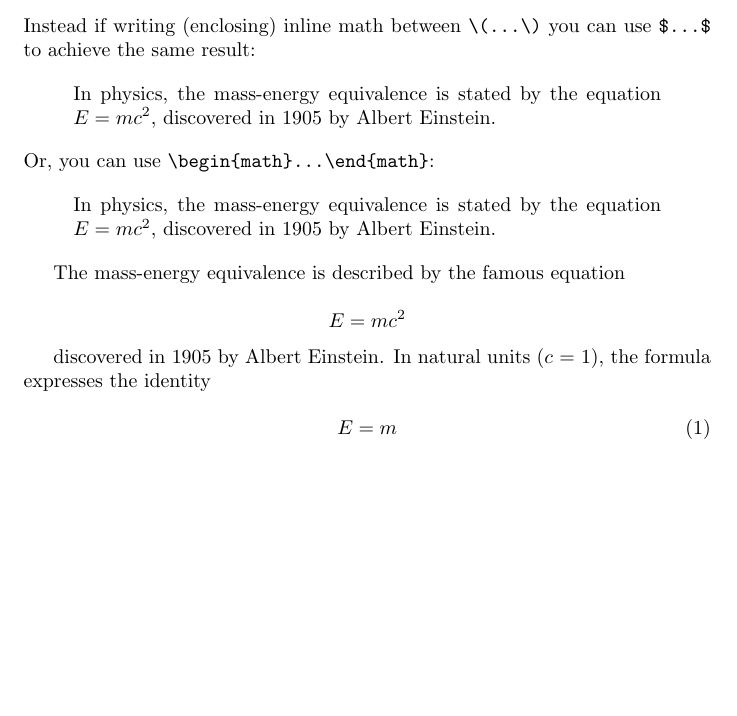
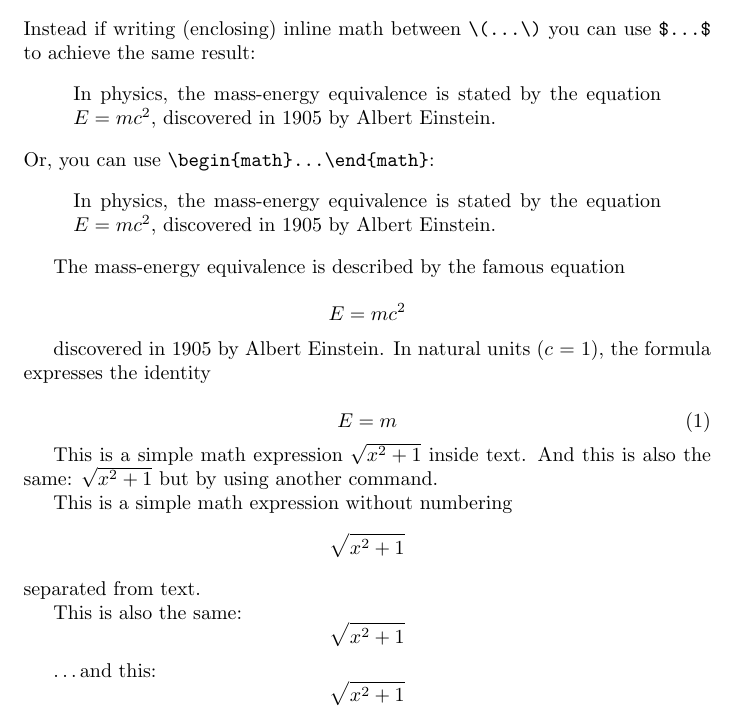
Before and after one commit to mngugi/LaTeX-in-aFew-Minutes, a LaTeX document (Part5/MathematicalExpressions.tex): part of the page, cut so that both start at the same text, the shorter picture padded with empty space. Compiled offline with pdfLaTeX.

Commit message:
Part5/MathematicalExpressions.log

```diff
--- a/Part5/MathematicalExpressions.tex
+++ b/Part5/MathematicalExpressions.tex
@@ -50,4 +50,25 @@ In natural units ($c$ = 1), the formula expresses the identity
 	E=m
 \end{equation}
 
+This is a simple math expression \(\sqrt{x^2+1}\) inside text.
+And this is also the same:
+\begin{math}
+	\sqrt{x^2+1}
+\end{math}
+but by using another command.
+
+This is a simple math expression without numbering
+\[\sqrt{x^2+1}\]
+separated from text.
+
+This is also the same:
+\begin{displaymath}
+	\sqrt{x^2+1}
+\end{displaymath}
+
+\ldots and this:
+\begin{equation*}
+	\sqrt{x^2+1}
+\end{equation*}
+
 \end{document}
```
Also changed, not shown: Part5/MathematicalExpressions.pdf, 2 other files.
